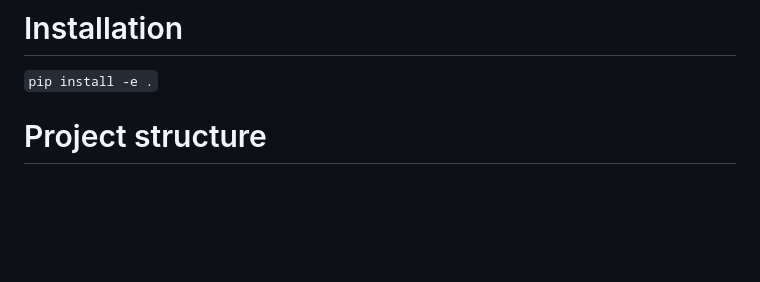
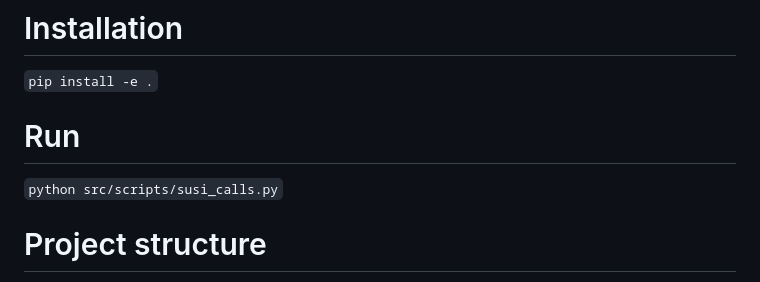
Before and after one commit to Susi-pack/susi_26, a Markdown page: README.md, the part around the change. Drawn GitHub-style; blank space fills up the shorter version.

Commit message:
Update README.md
One line

```diff
--- a/README.md
+++ b/README.md
@@ -6,6 +6,9 @@ Spyder and this SUSI version can be found from requirements.txt
 
 # Installation
 `pip install -e .`
+
+# Run
+`python src/scripts/susi_calls.py`
 
 # Project structure
 SUSI project contains four folders:
```
